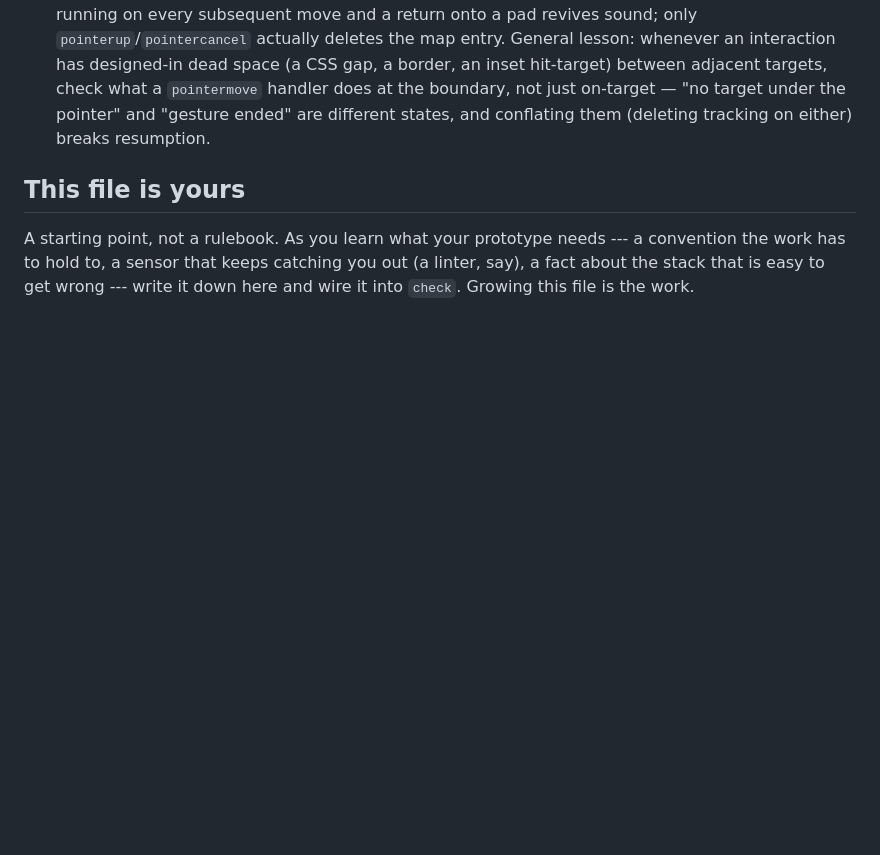
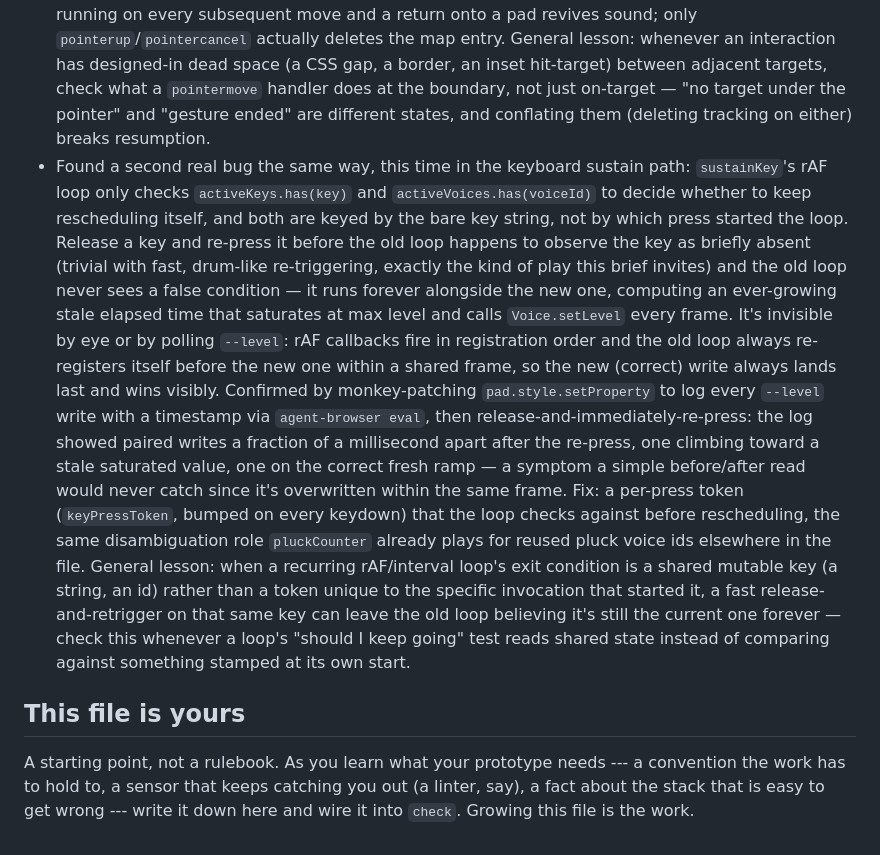
Before and after one commit to comp4020-agentic-coding-studio/comp4020-crit4-dachi, a Markdown page: CLAUDE.md, the part around the change. Rendered like a GitHub page; blank space fills up the shorter version.

Commit message:
CLAUDE.md: record the sustainKey stale-loop bug and its fix

```diff
--- a/CLAUDE.md
+++ b/CLAUDE.md
@@ -86,6 +86,34 @@ say what they are for.
   what a `pointermove` handler does at the boundary, not just on-target —
   "no target under the pointer" and "gesture ended" are different states,
   and conflating them (deleting tracking on either) breaks resumption.
+- Found a second real bug the same way, this time in the keyboard sustain
+  path: `sustainKey`'s rAF loop only checks `activeKeys.has(key)` and
+  `activeVoices.has(voiceId)` to decide whether to keep rescheduling itself,
+  and both are keyed by the bare key string, not by which press started the
+  loop. Release a key and re-press it before the old loop happens to observe
+  the key as briefly absent (trivial with fast, drum-like re-triggering,
+  exactly the kind of play this brief invites) and the old loop never sees
+  a false condition — it runs forever alongside the new one, computing an
+  ever-growing stale elapsed time that saturates at max level and calls
+  `Voice.setLevel` every frame. It's invisible by eye or by polling
+  `--level`: rAF callbacks fire in registration order and the old loop
+  always re-registers itself before the new one within a shared frame, so
+  the new (correct) write always lands last and wins visibly. Confirmed by
+  monkey-patching `pad.style.setProperty` to log every `--level` write with
+  a timestamp via `agent-browser eval`, then release-and-immediately-re-press:
+  the log showed paired writes a fraction of a millisecond apart after the
+  re-press, one climbing toward a stale saturated value, one on the correct
+  fresh ramp — a symptom a simple before/after read would never catch since
+  it's overwritten within the same frame. Fix: a per-press token
+  (`keyPressToken`, bumped on every keydown) that the loop checks against
+  before rescheduling, the same disambiguation role `pluckCounter` already
+  plays for reused pluck voice ids elsewhere in the file. General lesson:
+  when a recurring rAF/interval loop's exit condition is a shared mutable
+  key (a string, an id) rather than a token unique to the specific
+  invocation that started it, a fast release-and-retrigger on that same key
+  can leave the old loop believing it's still the current one forever —
+  check this whenever a loop's "should I keep going" test reads shared
+  state instead of comparing against something stamped at its own start.
 
 ## This file is yours
 
```
